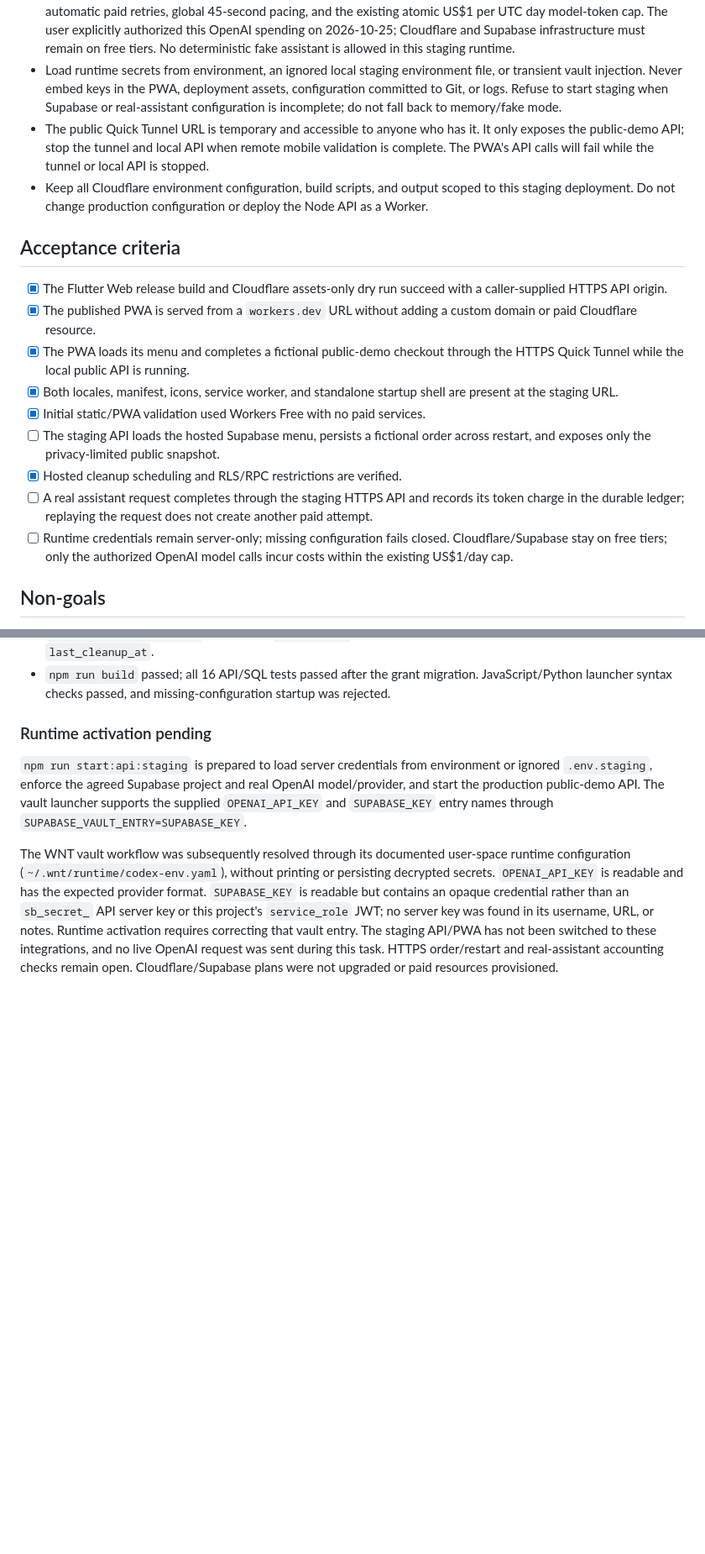
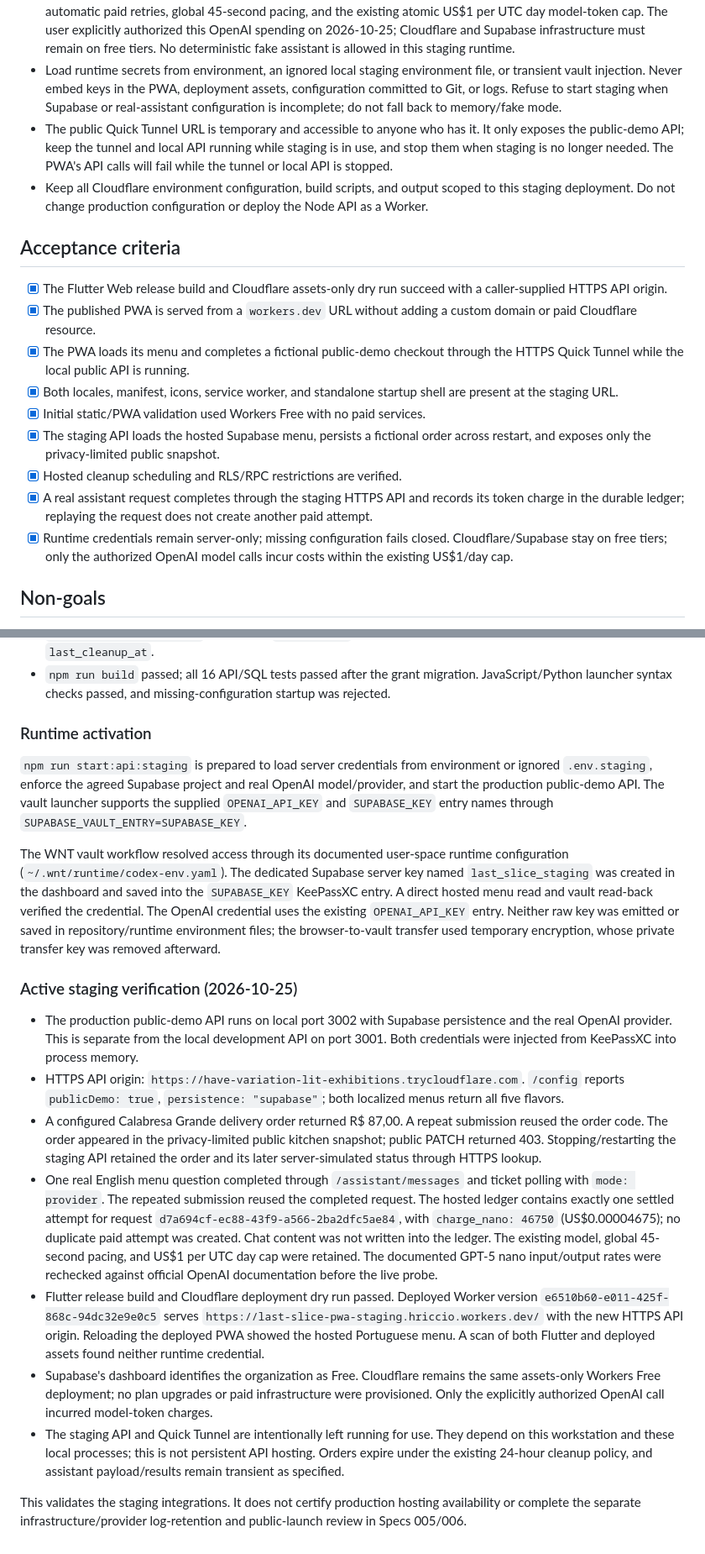
Before and after one commit to hriccio/last-slice, a Markdown page: specs/008-free-cloudflare-staging/spec.md, 2 parts joined by grey strips. Shown at 84% size. Drawn GitHub-style; blank space fills up the shorter version.

```diff
--- a/specs/008-free-cloudflare-staging/spec.md
+++ b/specs/008-free-cloudflare-staging/spec.md
@@ -13,7 +13,7 @@ Publish the Flutter Web/PWA client at a public Cloudflare URL for remote iOS Saf
 - Point the Flutter app to the existing single-process Node API through a Cloudflare Quick Tunnel. Run it in production public-demo mode with the existing Supabase project `tityohurziwhqmlybvye` for menu, fictional demo orders, simulated kitchen events, and durable assistant coordination/accounting. Apply the repository migrations in order; retain RLS and service-role-only writes/RPC execution. Explicitly grant the API service role SELECT on the menu and SELECT/INSERT/UPDATE on orders; revoke public table privileges, including inherited TRUNCATE privileges. No payment or real fulfillment requests are permitted.
 - Use the real OpenAI assistant defined by Spec 005, with server-only credentials, transient/redacted chat context, no automatic paid retries, global 45-second pacing, and the existing atomic US$1 per UTC day model-token cap. The user explicitly authorized this OpenAI spending on 2026-10-25; Cloudflare and Supabase infrastructure must remain on free tiers. No deterministic fake assistant is allowed in this staging runtime.
 - Load runtime secrets from environment, an ignored local staging environment file, or transient vault injection. Never embed keys in the PWA, deployment assets, configuration committed to Git, or logs. Refuse to start staging when Supabase or real-assistant configuration is incomplete; do not fall back to memory/fake mode.
-- The public Quick Tunnel URL is temporary and accessible to anyone who has it. It only exposes the public-demo API; stop the tunnel and local API when remote mobile validation is complete. The PWA's API calls will fail while the tunnel or local API is stopped.
+- The public Quick Tunnel URL is temporary and accessible to anyone who has it. It only exposes the public-demo API; keep the tunnel and local API running while staging is in use, and stop them when staging is no longer needed. The PWA's API calls will fail while the tunnel or local API is stopped.
 - Keep all Cloudflare environment configuration, build scripts, and output scoped to this staging deployment. Do not change production configuration or deploy the Node API as a Worker.
 
 ## Acceptance criteria
@@ -23,10 +23,10 @@ Publish the Flutter Web/PWA client at a public Cloudflare URL for remote iOS Saf
 - [x] The PWA loads its menu and completes a fictional public-demo checkout through the HTTPS Quick Tunnel while the local public API is running.
 - [x] Both locales, manifest, icons, service worker, and standalone startup shell are present at the staging URL.
 - [x] Initial static/PWA validation used Workers Free with no paid services.
-- [ ] The staging API loads the hosted Supabase menu, persists a fictional order across restart, and exposes only the privacy-limited public snapshot.
+- [x] The staging API loads the hosted Supabase menu, persists a fictional order across restart, and exposes only the privacy-limited public snapshot.
 - [x] Hosted cleanup scheduling and RLS/RPC restrictions are verified.
-- [ ] A real assistant request completes through the staging HTTPS API and records its token charge in the durable ledger; replaying the request does not create another paid attempt.
-- [ ] Runtime credentials remain server-only; missing configuration fails closed. Cloudflare/Supabase stay on free tiers; only the authorized OpenAI model calls incur costs within the existing US$1/day cap.
+- [x] A real assistant request completes through the staging HTTPS API and records its token charge in the durable ledger; replaying the request does not create another paid attempt.
+- [x] Runtime credentials remain server-only; missing configuration fails closed. Cloudflare/Supabase stay on free tiers; only the authorized OpenAI model calls incur costs within the existing US$1/day cap.
 
 ## Non-goals
 
@@ -65,8 +65,20 @@ The MCP generated its own history versions. These files are already applied; rec
 - `last-slice-demo-cleanup` is active on `*/5 * * * *`; its 2026-10-25 21:55 UTC run succeeded and updated `last_cleanup_at`.
 - `npm run build` passed; all 16 API/SQL tests passed after the grant migration. JavaScript/Python launcher syntax checks passed, and missing-configuration startup was rejected.
 
-### Runtime activation pending
+### Runtime activation
 
 `npm run start:api:staging` is prepared to load server credentials from environment or ignored `.env.staging`, enforce the agreed Supabase project and real OpenAI model/provider, and start the production public-demo API. The vault launcher supports the supplied `OPENAI_API_KEY` and `SUPABASE_KEY` entry names through `SUPABASE_VAULT_ENTRY=SUPABASE_KEY`.
 
-The WNT vault workflow was subsequently resolved through its documented user-space runtime configuration (`~/.wnt/runtime/codex-env.yaml`), without printing or persisting decrypted secrets. `OPENAI_API_KEY` is readable and has the expected provider format. `SUPABASE_KEY` is readable but contains an opaque credential rather than an `sb_secret_` API server key or this project's `service_role` JWT; no server key was found in its username, URL, or notes. Runtime activation requires correcting that vault entry. The staging API/PWA has not been switched to these integrations, and no live OpenAI request was sent during this task. HTTPS order/restart and real-assistant accounting checks remain open. Cloudflare/Supabase plans were not upgraded or paid resources provisioned.
+The WNT vault workflow resolved access through its documented user-space runtime configuration (`~/.wnt/runtime/codex-env.yaml`). The dedicated Supabase server key named `last_slice_staging` was created in the dashboard and saved into the `SUPABASE_KEY` KeePassXC entry. A direct hosted menu read and vault read-back verified the credential. The OpenAI credential uses the existing `OPENAI_API_KEY` entry. Neither raw key was emitted or saved in repository/runtime environment files; the browser-to-vault transfer used temporary encryption, whose private transfer key was removed afterward.
+
+### Active staging verification (2026-10-25)
+
+- The production public-demo API runs on local port 3002 with Supabase persistence and the real OpenAI provider. This is separate from the local development API on port 3001. Both credentials were injected from KeePassXC into process memory.
+- HTTPS API origin: `https://have-variation-lit-exhibitions.trycloudflare.com`. `/config` reports `publicDemo: true`, `persistence: "supabase"`; both localized menus return all five flavors.
+- A configured Calabresa Grande delivery order returned R$ 87,00. A repeat submission reused the order code. The order appeared in the privacy-limited public kitchen snapshot; public PATCH returned 403. Stopping/restarting the staging API retained the order and its later server-simulated status through HTTPS lookup.
+- One real English menu question completed through `/assistant/messages` and ticket polling with `mode: provider`. The repeated submission reused the completed request. The hosted ledger contains exactly one settled attempt for request `d7a694cf-ec88-43f9-a566-2ba2dfc5ae84`, with `charge_nano: 46750` (US$0.00004675); no duplicate paid attempt was created. Chat content was not written into the ledger. The existing model, global 45-second pacing, and US$1 per UTC day cap were retained. The documented GPT-5 nano input/output rates were rechecked against official OpenAI documentation before the live probe.
+- Flutter release build and Cloudflare deployment dry run passed. Deployed Worker version `e6510b60-e011-425f-868c-94dc32e9e0c5` serves `https://last-slice-pwa-staging.hriccio.workers.dev/` with the new HTTPS API origin. Reloading the deployed PWA showed the hosted Portuguese menu. A scan of both Flutter and deployed assets found neither runtime credential.
+- Supabase's dashboard identifies the organization as Free. Cloudflare remains the same assets-only Workers Free deployment; no plan upgrades or paid infrastructure were provisioned. Only the explicitly authorized OpenAI call incurred model-token charges.
+- The staging API and Quick Tunnel are intentionally left running for use. They depend on this workstation and these local processes; this is not persistent API hosting. Orders expire under the existing 24-hour cleanup policy, and assistant payload/results remain transient as specified.
+
+This validates the staging integrations. It does not certify production hosting availability or complete the separate infrastructure/provider log-retention and public-launch review in Specs 005/006.
```
Also changed, not shown: other parts of specs/008-free-cloudflare-staging/spec.md (+1 -1 lines), README.md (+3 -0 lines), specs/005-contextual-ai-assistant/validation.md (+5 -0 lines).
